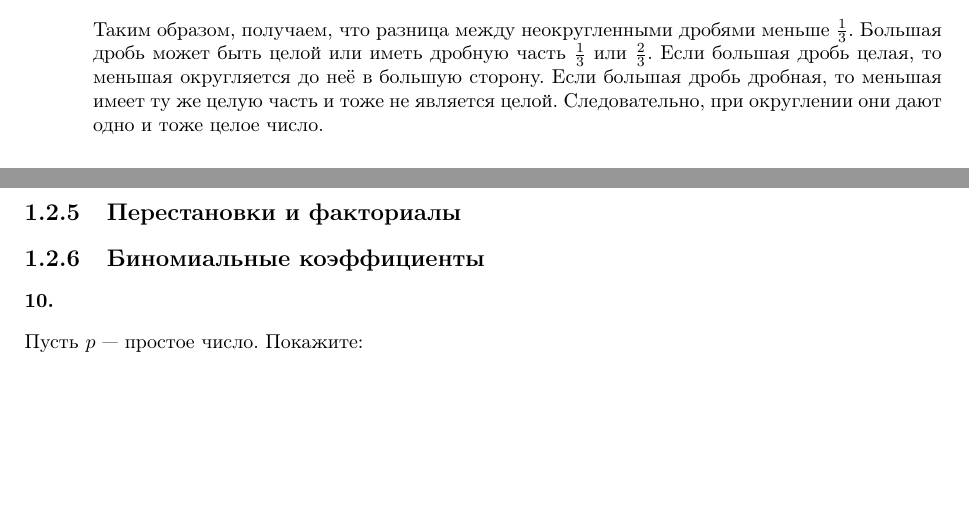
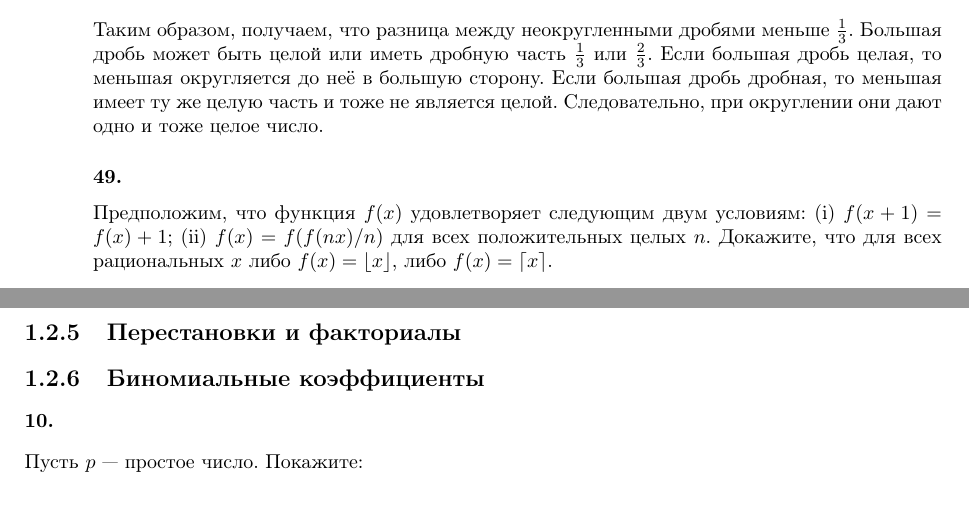
Before and after one commit to dmitriy-chizhov90/knuth-examples, a LaTeX book (exercises.tex): two parts of pages 94 and 95 of 100, joined at a grey line, cut so that both start at the same text, the shorter picture padded with empty space. Compiled offline with pdfLaTeX.

Commit message:
ex 1.2.4 #48

```diff
--- a/exercises.tex
+++ b/exercises.tex
@@ -4058,6 +4058,11 @@ $k$ принимает $n$ значений в интервале $[0..n)$, по
 \end{flalign*}
 Таким образом, получаем, что разница между неокругленными дробями меньше $\frac{1}{3}$. Большая дробь может быть целой или иметь дробную часть $\frac{1}{3}$ или $\frac{2}{3}$. Если большая дробь целая, то меньшая округляется до неё в большую сторону. Если большая дробь дробная, то меньшая имеет ту же целую часть и тоже не является целой. Следовательно, при округлении они дают одно и тоже целое число.
 
+\subsubsection{49.}
+Предположим, что функция $f(x)$ удовлетворяет следующим двум условиям: (i) $f(x+1)=f(x)+1$; (ii) $f(x)=f(f(nx)/n)$ для всех положительных целых $n$. Докажите, что для всех рациональных $x$ либо $f(x)=\lfloor x\rfloor$, либо $f(x)=\lceil x\rceil$.
+
+%TODO%
+
 \subsection{Перестановки и факториалы}
 
 \subsection{Биномиальные коэффициенты}
```
